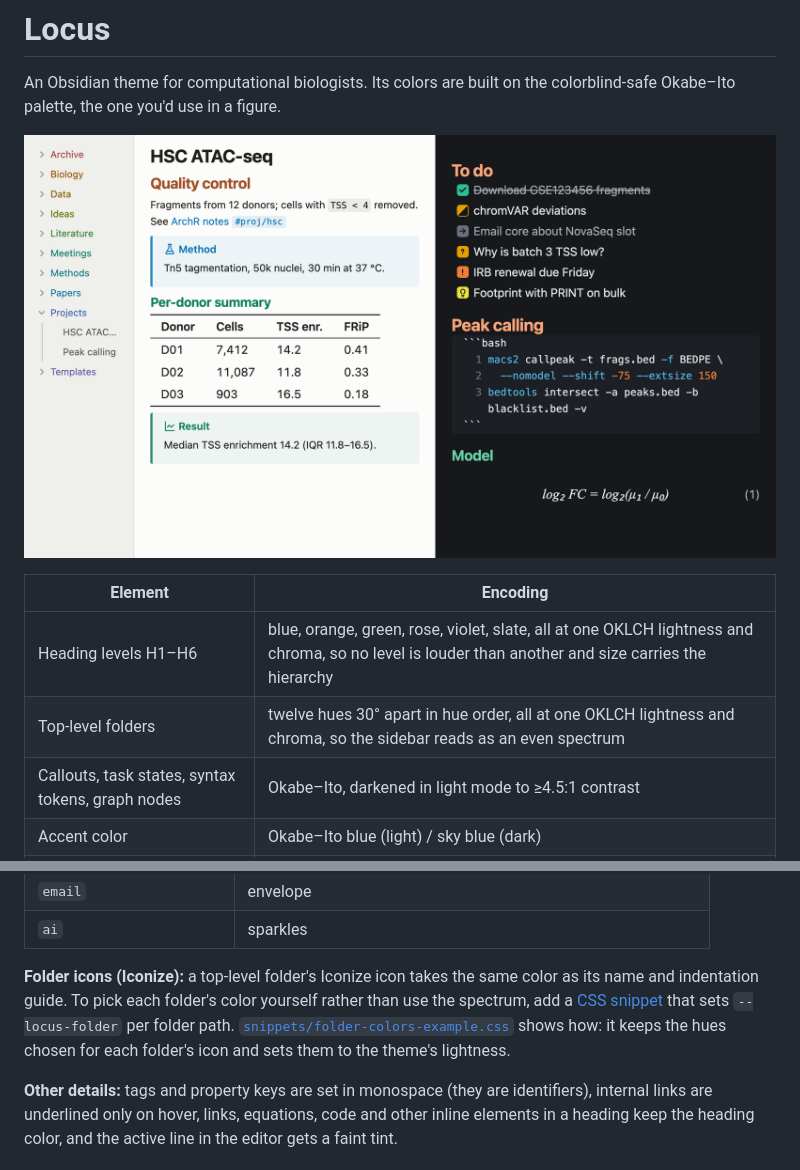
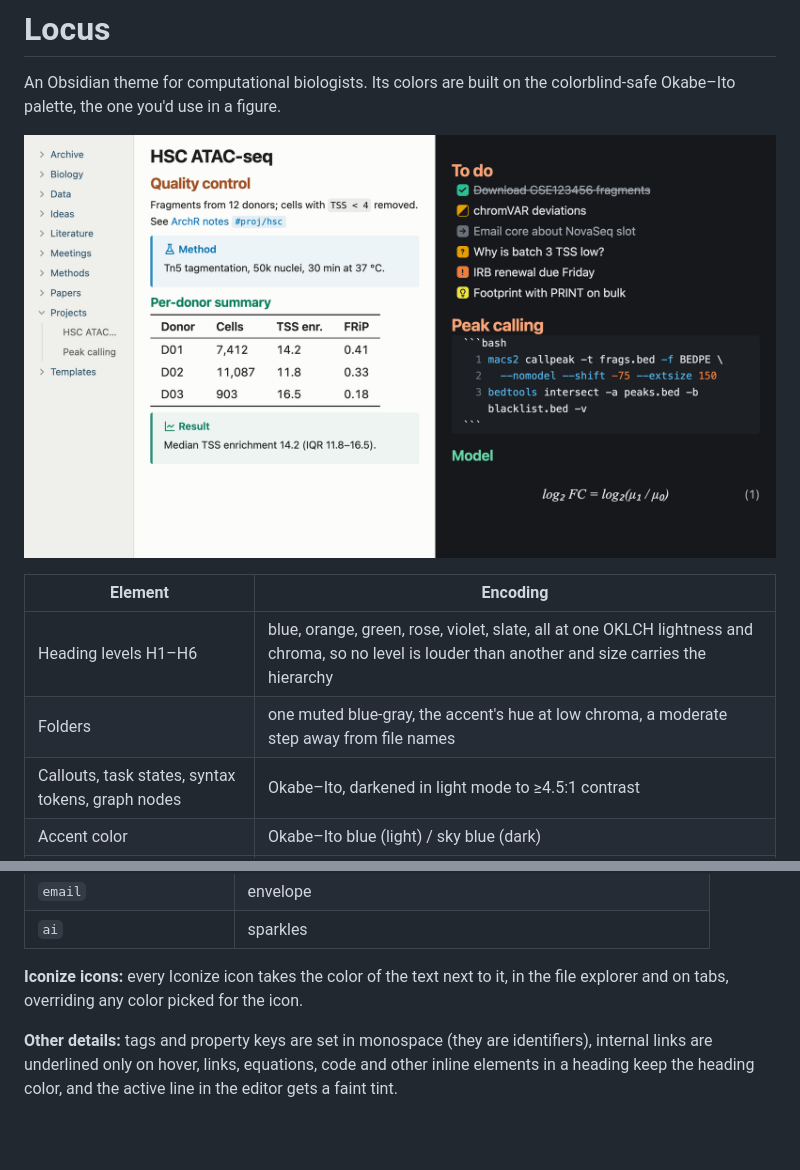
Before and after one commit to Jeff1995/Locus, a Markdown page: README.md, 2 parts joined by grey strips. Rendered like a GitHub page; pictures changed too: screenshot.png; blank space fills up the shorter version.

```diff
--- a/README.md
+++ b/README.md
@@ -7,7 +7,7 @@ An Obsidian theme for computational biologists. Its colors are built on the colo
 | Element | Encoding |
 | --- | --- |
 | Heading levels H1–H6 | blue, orange, green, rose, violet, slate, all at one OKLCH lightness and chroma, so no level is louder than another and size carries the hierarchy |
-| Top-level folders | twelve hues 30° apart in hue order, all at one OKLCH lightness and chroma, so the sidebar reads as an even spectrum |
+| Folders | one muted blue-gray, the accent's hue at low chroma, a moderate step away from file names |
 | Callouts, task states, syntax tokens, graph nodes | Okabe–Ito, darkened in light mode to ≥4.5:1 contrast |
 | Accent color | Okabe–Ito blue (light) / sky blue (dark) |
 | Highlights (`==text==`) | Okabe–Ito yellow |
@@ -77,7 +77,7 @@ Locus doesn't number headings. For numbered headings, use the [Number Headings](
 | `email` | envelope |
 | `ai` | sparkles |
 
-**Folder icons (Iconize):** a top-level folder's Iconize icon takes the same color as its name and indentation guide. To pick each folder's color yourself rather than use the spectrum, add a [CSS snippet](https://help.obsidian.md/snippets) that sets `--locus-folder` per folder path. [`snippets/folder-colors-example.css`](snippets/folder-colors-example.css) shows how: it keeps the hues chosen for each folder's icon and sets them to the theme's lightness.
+**Iconize icons:** every Iconize icon takes the color of the text next to it, in the file explorer and on tabs, overriding any color picked for the icon.
 
 **Other details:** tags and property keys are set in monospace (they are identifiers), internal links are underlined only on hover, links, equations, code and other inline elements in a heading keep the heading color, and the active line in the editor gets a faint tint.
 
```
Also changed, not shown: 3 other files.
